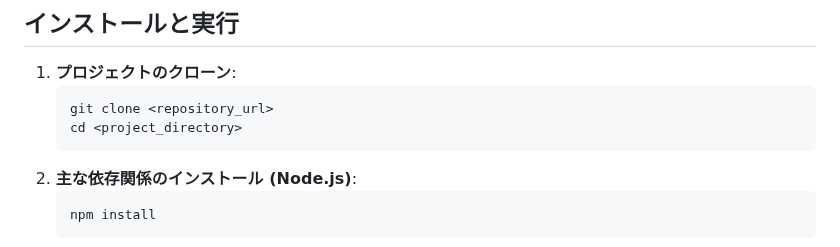
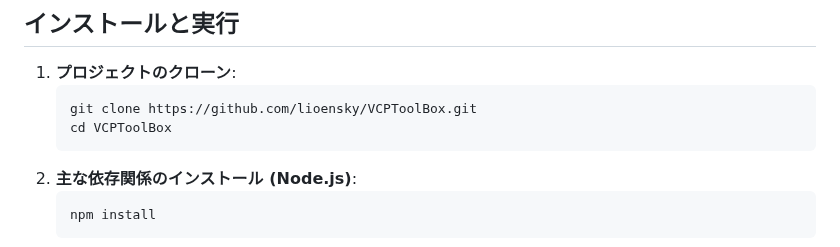
Before and after one commit to zolacoco/VCPToolBox, a Markdown page: README_ja.md, the part around the change. Drawn GitHub-style.

````diff
--- a/README_ja.md
+++ b/README_ja.md
@@ -104,8 +104,8 @@ VCP は、従来の AI インタラクションモードを超える中間層を
 
 1.  **プロジェクトのクローン**:
     ```bash
-    git clone <repository_url>
-    cd <project_directory>
+    git clone https://github.com/lioensky/VCPToolBox.git
+    cd VCPToolBox
     ```
 2.  **主な依存関係のインストール (Node.js)**:
     ```bash
````
